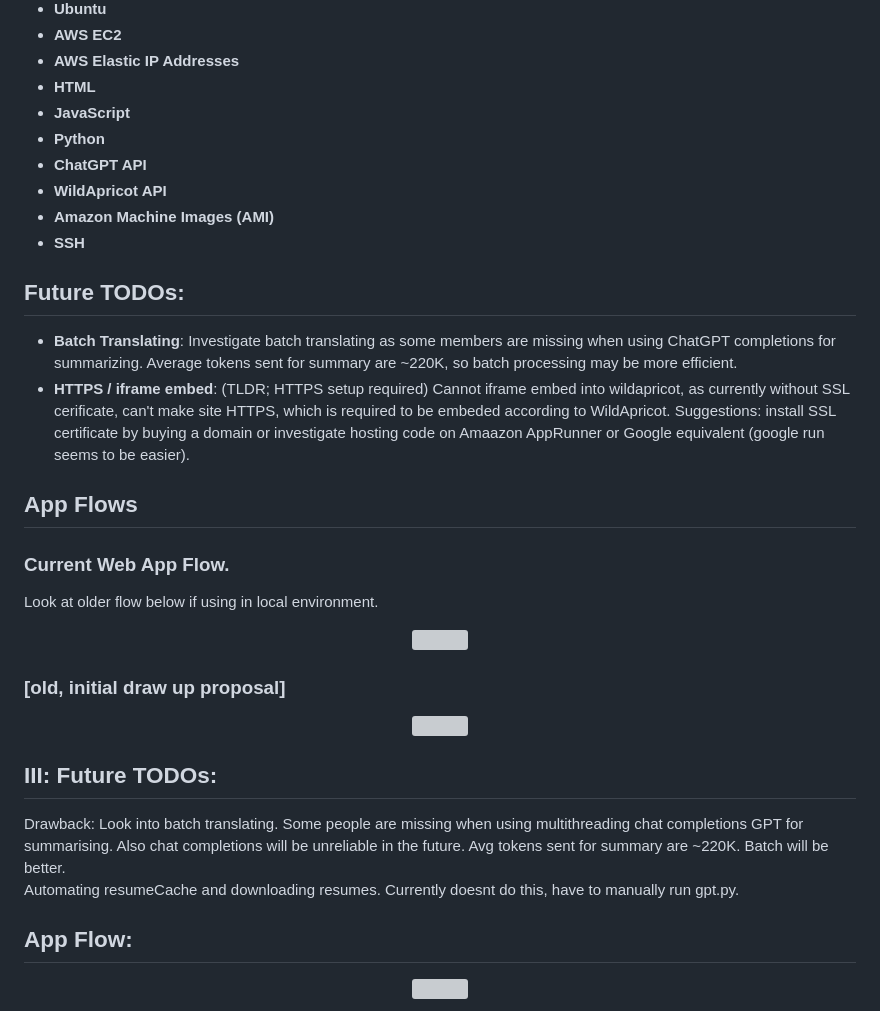
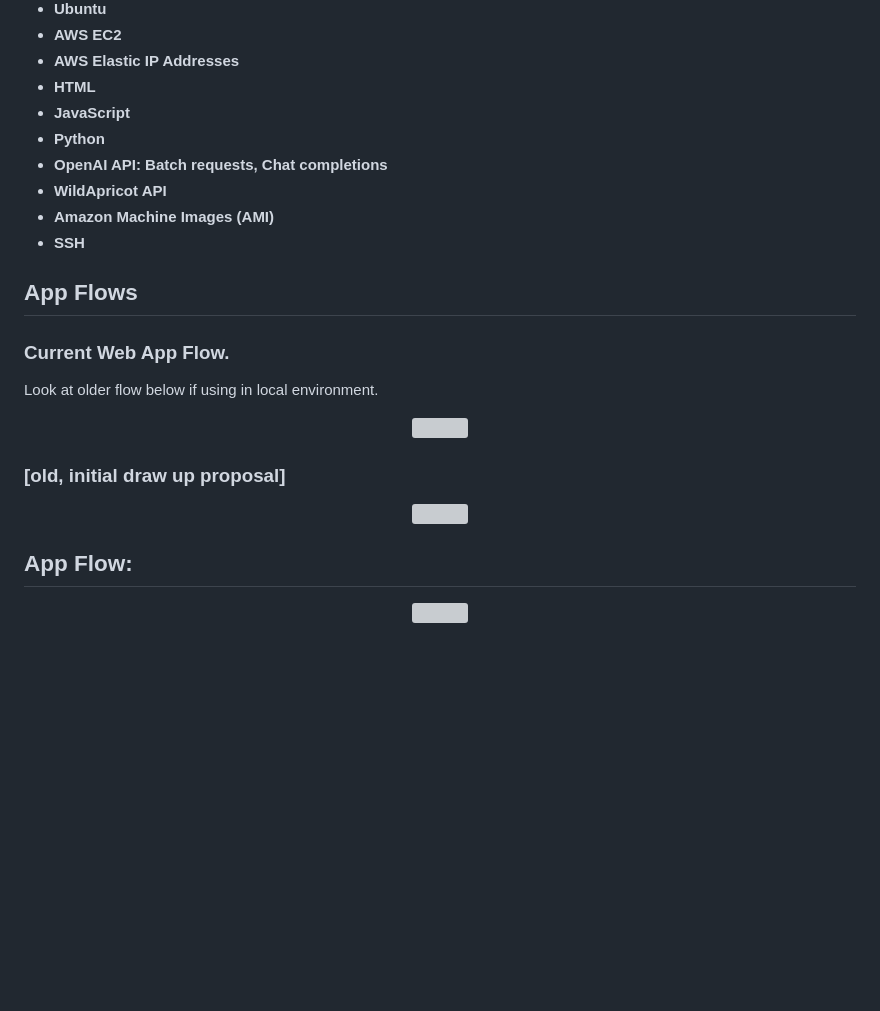
Before and after one commit to mixtapeo/ResumeGPT, a Markdown page: README.md, the part around one of its changes. Drawn GitHub-style; blank space fills up the shorter version; grey boxes are pictures that could not be loaded.

Commit message:
Update README.md
Removed TODO section as already implemented the solution

```diff
--- a/README.md
+++ b/README.md
@@ -273,15 +274,10 @@ sudo tail -f /var/log/nginx/access.log
 - **HTML**
 - **JavaScript**
 - **Python**
-- **ChatGPT API**
+- **OpenAI API: Batch requests, Chat completions**
 - **WildApricot API**
 - **Amazon Machine Images (AMI)**
 - **SSH**
-
-## Future TODOs:
-
-- **Batch Translating**: Investigate batch translating as some members are missing when using ChatGPT completions for summarizing. Average tokens sent for summary are ~220K, so batch processing may be more efficient.
-- **HTTPS / iframe embed**: (TLDR; HTTPS setup required) Cannot iframe embed into wildapricot, as currently without SSL cerificate, can't make site HTTPS, which is required to be embeded according to WildApricot. Suggestions: install SSL certificate by buying a domain or investigate hosting code on Amaazon AppRunner or Google equivalent (google run seems to be easier).
 
 ## App Flows
 ### Current Web App Flow.
@@ -295,8 +291,5 @@ Look at older flow below if using in local environment.
   <img src="https://github.com/user-attachments/assets/44b8c8f5-0b43-445e-b432-4ebcfed9bf96" />
 </p>
 
-## III: Future TODOs:
-Drawback: Look into batch translating. Some people are missing when using multithreading chat completions GPT for summarising. Also chat completions will be unreliable in the future. Avg tokens sent for summary are ~220K. Batch will be better.<br />
-Automating resumeCache and downloading resumes. Currently doesnt do this, have to manually run gpt.py.
 ## App Flow:
 <p align="center"> <img src="https://github.com/user-attachments/assets/44b8c8f5-0b43-445e-b432-4ebcfed9bf96" /> </p>
```
Also changed, not shown: other parts of README.md (+1 -0 lines).
